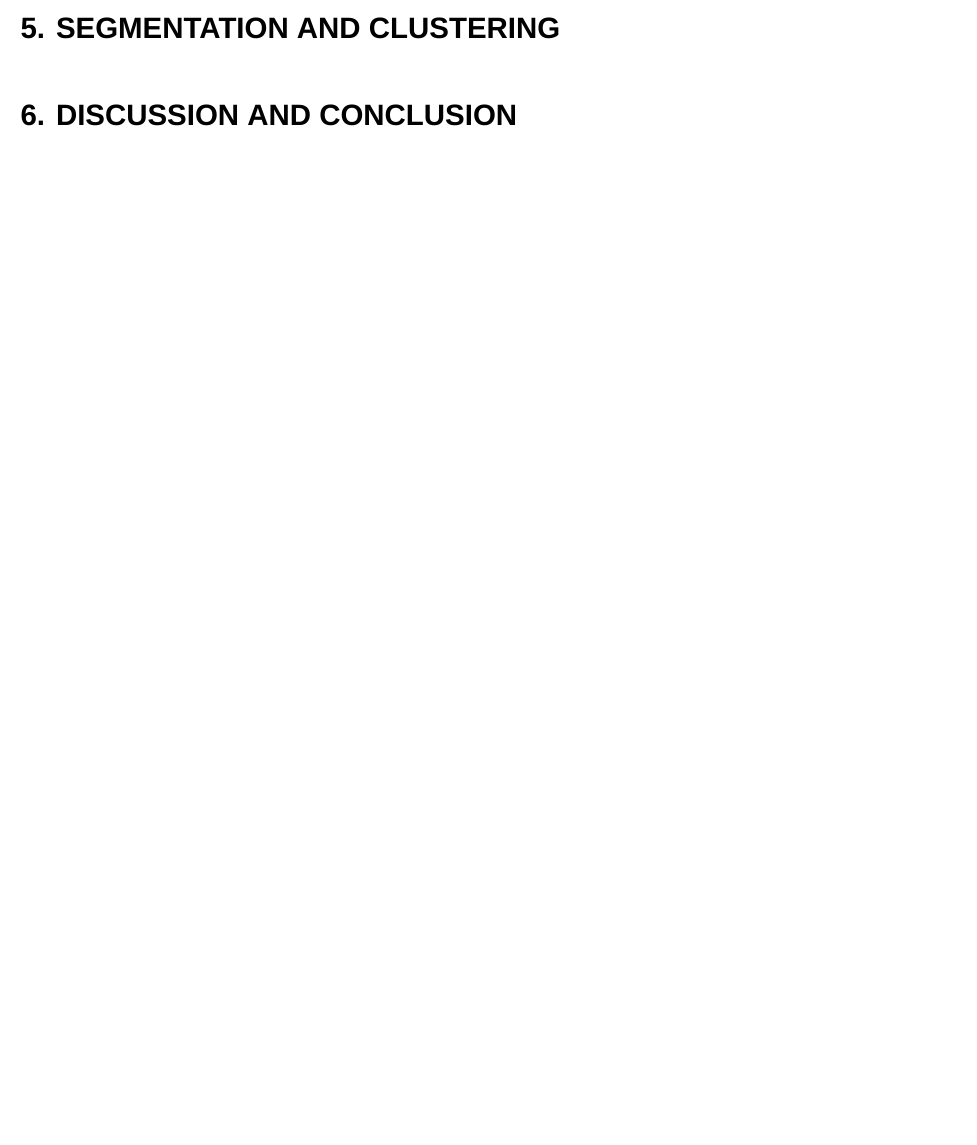
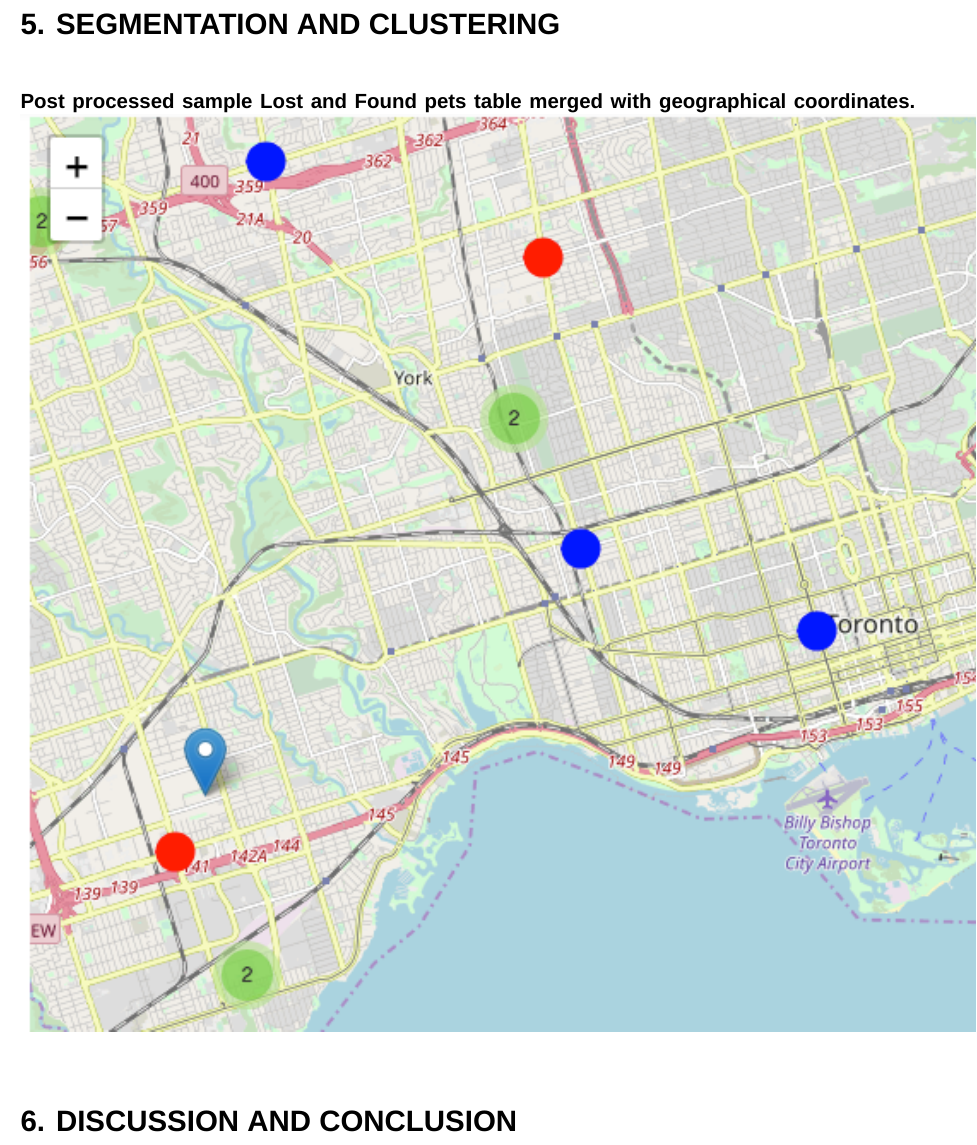
Before and after one commit to gomesluiz/Coursera_Capstone, a LaTeX book (README.tex): part of page 4 of 4 before the commit and part of page 5 of 5 after it, cut so that both start at the same text, the shorter picture padded with empty space. Compiled offline with XeLaTeX; a missing font is replaced by an installed copy or a similar font.

Commit message:
Week 4 updated

```diff
--- a/README.tex
+++ b/README.tex
@@ -126,6 +126,9 @@ return(pets)
 
 \section*{5. SEGMENTATION AND CLUSTERING}
 
+\textbf{Post processed sample Lost and Found pets table merged with geographical coordinates.}
+\includegraphics{lost_and_found_pets_localisation_map.png}
+
 \section*{6. DISCUSSION AND CONCLUSION}
 
 \end{document}
```
Also changed, not shown: README.md, README.pdf, lost_and_found_pets_localisation_map.png (added), 2 other files.
